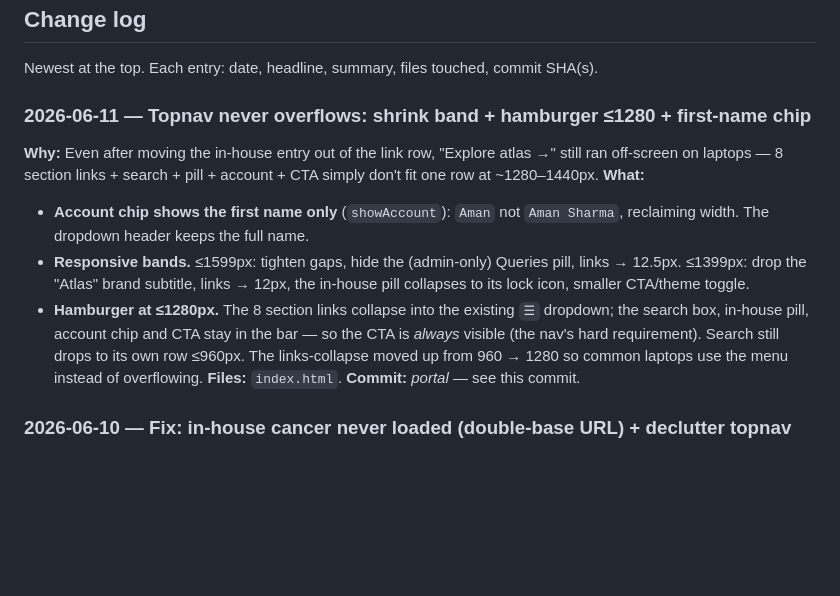
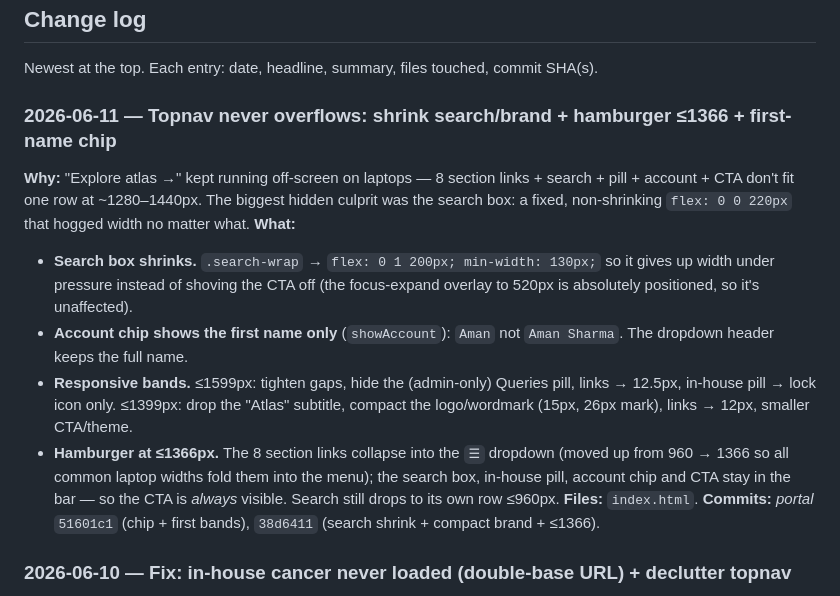
Before and after one commit to amans44/immunoverse-portal, a Markdown page: ARCHITECTURE.md, the part around the change. Drawn GitHub-style; blank space fills up the shorter version.

Commit message:
docs: sync change-log for topnav search-shrink + hamburger <=1366
Co-Authored-By: Claude Opus 4.8 (1M context) <noreply@anthropic.com>

```diff
--- a/ARCHITECTURE.md
+++ b/ARCHITECTURE.md
@@ -456,22 +456,26 @@ const IMG_PROXY = IMG_PROXIES[0]; // kept for truthy checks elsewhere
 
 Newest at the top. Each entry: date, headline, summary, files touched, commit SHA(s).
 
-### 2026-06-11 — Topnav never overflows: shrink band + hamburger ≤1280 + first-name chip
-**Why:** Even after moving the in-house entry out of the link row, "Explore atlas →"
-still ran off-screen on laptops — 8 section links + search + pill + account + CTA
-simply don't fit one row at ~1280–1440px.
+### 2026-06-11 — Topnav never overflows: shrink search/brand + hamburger ≤1366 + first-name chip
+**Why:** "Explore atlas →" kept running off-screen on laptops — 8 section links +
+search + pill + account + CTA don't fit one row at ~1280–1440px. The biggest hidden
+culprit was the search box: a fixed, non-shrinking `flex: 0 0 220px` that hogged
+width no matter what.
 **What:**
+- **Search box shrinks.** `.search-wrap` → `flex: 0 1 200px; min-width: 130px;` so it
+  gives up width under pressure instead of shoving the CTA off (the focus-expand
+  overlay to 520px is absolutely positioned, so it's unaffected).
 - **Account chip shows the first name only** (`showAccount`): `Aman` not `Aman
-  Sharma`, reclaiming width. The dropdown header keeps the full name.
+  Sharma`. The dropdown header keeps the full name.
 - **Responsive bands.** ≤1599px: tighten gaps, hide the (admin-only) Queries pill,
-  links → 12.5px. ≤1399px: drop the "Atlas" brand subtitle, links → 12px, the
-  in-house pill collapses to its lock icon, smaller CTA/theme toggle.
-- **Hamburger at ≤1280px.** The 8 section links collapse into the existing `☰`
-  dropdown; the search box, in-house pill, account chip and CTA stay in the bar —
-  so the CTA is *always* visible (the nav's hard requirement). Search still drops to
-  its own row ≤960px. The links-collapse moved up from 960 → 1280 so common laptops
-  use the menu instead of overflowing.
-**Files:** `index.html`. **Commit:** _portal_ — see this commit.
+  links → 12.5px, in-house pill → lock icon only. ≤1399px: drop the "Atlas" subtitle,
+  compact the logo/wordmark (15px, 26px mark), links → 12px, smaller CTA/theme.
+- **Hamburger at ≤1366px.** The 8 section links collapse into the `☰` dropdown (moved
+  up from 960 → 1366 so all common laptop widths fold them into the menu); the search
+  box, in-house pill, account chip and CTA stay in the bar — so the CTA is *always*
+  visible. Search still drops to its own row ≤960px.
+**Files:** `index.html`. **Commits:** _portal_ `51601c1` (chip + first bands), `38d6411`
+(search shrink + compact brand + ≤1366).
 
 ### 2026-06-10 — Fix: in-house cancer never loaded (double-base URL) + declutter topnav
 **Why:** Right after go-live, a signed-in lab member saw the In-house entry but the
```
